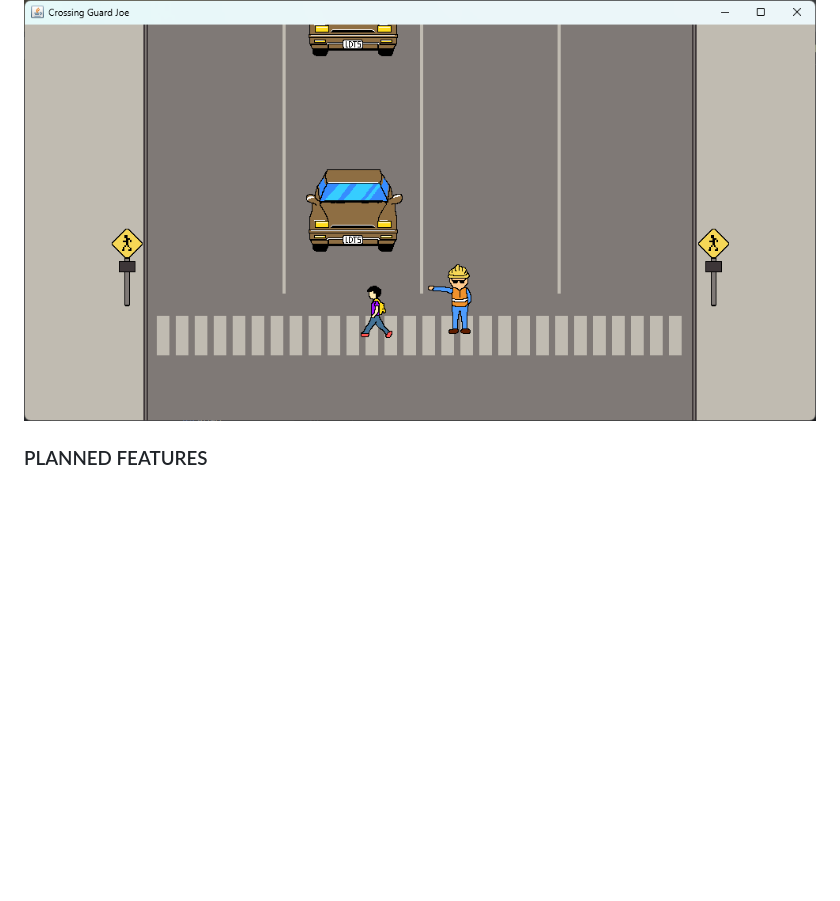
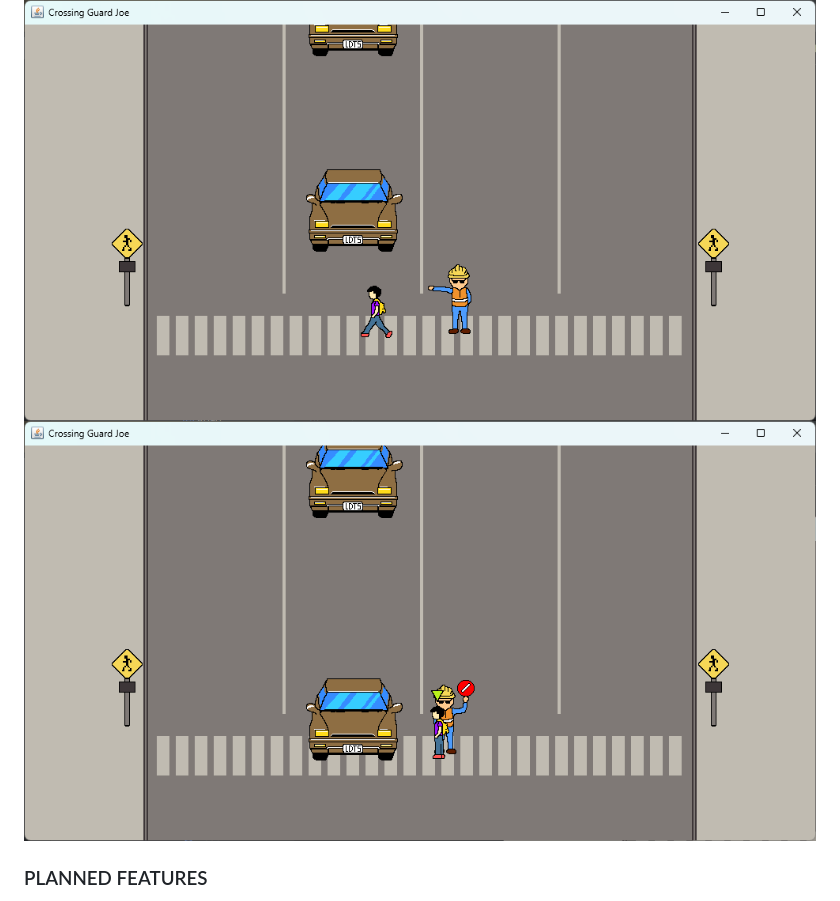
Before and after one commit to YZ1GO/L.EIC014_LDTS_PRJ, a Markdown page: docs/README.md, the part around the change. GitHub-like rendering; pictures changed too: docs/images/gameImage4.png (added); blank space fills up the shorter version.

Commit message:
added another game image

```diff
--- a/docs/README.md
+++ b/docs/README.md
@@ -20,6 +20,7 @@ This project was developed by Bruno Huang (up202207517@fe.up.pt) and Ricardo Yan
 ![](images/gameImage1.png)
 ![](images/gameImage2.png)
 ![](images/gameImage3.png)
+![](images/gameImage4.png)
 
 ### PLANNED FEATURES
 
```
Also changed, not shown: docs/images/CrossingGuardJoeUML.png.
